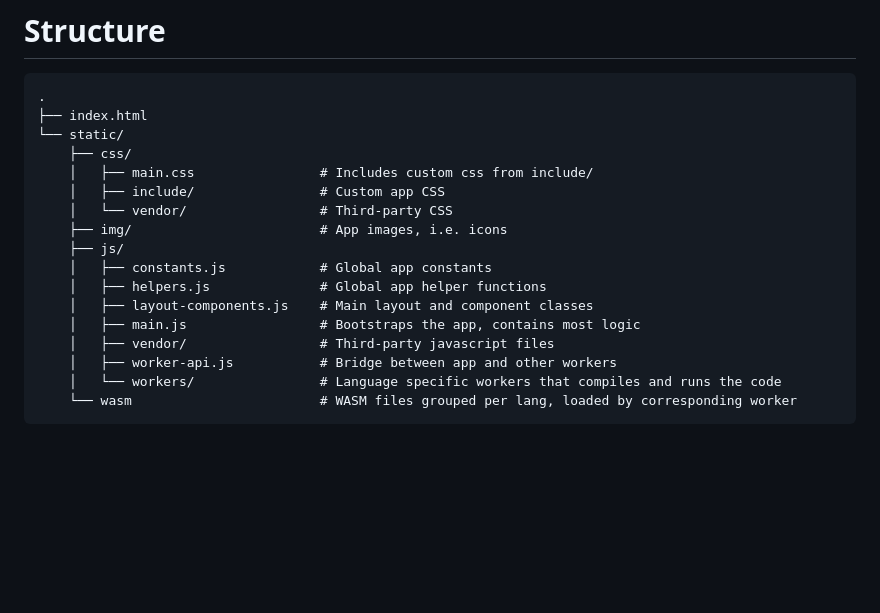
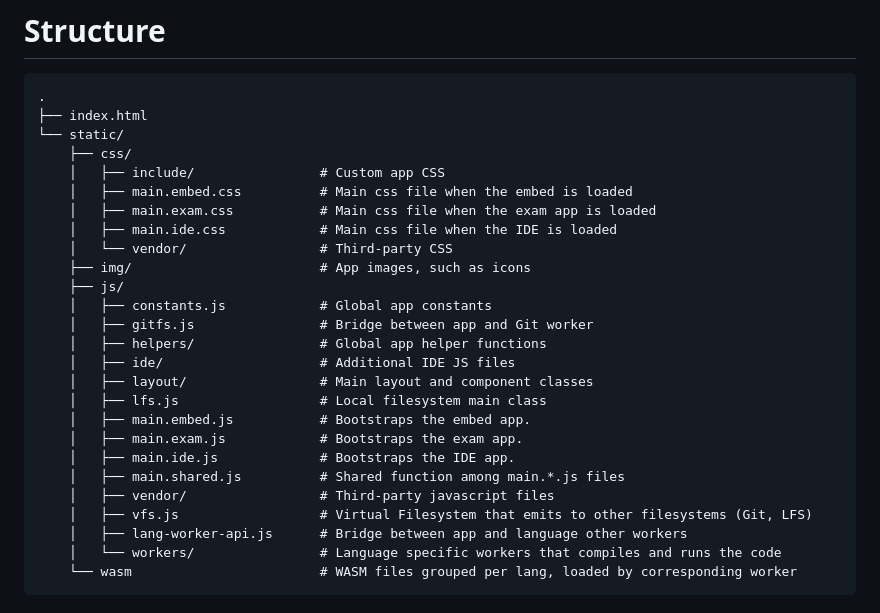
Before and after one commit to uvapl/terra, a Markdown page: README.md, the part around the change. Rendered like a GitHub page; blank space fills up the shorter version.

Commit message:
docs(readme): update structure section

````diff
--- a/README.md
+++ b/README.md
@@ -38,17 +38,26 @@ One example is to use Python's http module: `python3 -m http.server`, then open
 ├── index.html
 └── static/
     ├── css/
-    │   ├── main.css                # Includes custom css from include/
     │   ├── include/                # Custom app CSS
+    │   ├── main.embed.css          # Main css file when the embed is loaded
+    │   ├── main.exam.css           # Main css file when the exam app is loaded
+    │   ├── main.ide.css            # Main css file when the IDE is loaded
     │   └── vendor/                 # Third-party CSS
-    ├── img/                        # App images, i.e. icons
+    ├── img/                        # App images, such as icons
     ├── js/
     │   ├── constants.js            # Global app constants
-    │   ├── helpers.js              # Global app helper functions
-    │   ├── layout-components.js    # Main layout and component classes
-    │   ├── main.js                 # Bootstraps the app, contains most logic
+    │   ├── gitfs.js                # Bridge between app and Git worker
+    │   ├── helpers/                # Global app helper functions
+    │   ├── ide/                    # Additional IDE JS files
+    │   ├── layout/                 # Main layout and component classes
+    │   ├── lfs.js                  # Local filesystem main class
+    │   ├── main.embed.js           # Bootstraps the embed app.
+    │   ├── main.exam.js            # Bootstraps the exam app.
+    │   ├── main.ide.js             # Bootstraps the IDE app.
+    │   ├── main.shared.js          # Shared function among main.*.js files
     │   ├── vendor/                 # Third-party javascript files
-    │   ├── worker-api.js           # Bridge between app and other workers
+    │   ├── vfs.js                  # Virtual Filesystem that emits to other filesystems (Git, LFS)
+    │   ├── lang-worker-api.js      # Bridge between app and language other workers
     │   └── workers/                # Language specific workers that compiles and runs the code
     └── wasm                        # WASM files grouped per lang, loaded by corresponding worker
 ```
````
